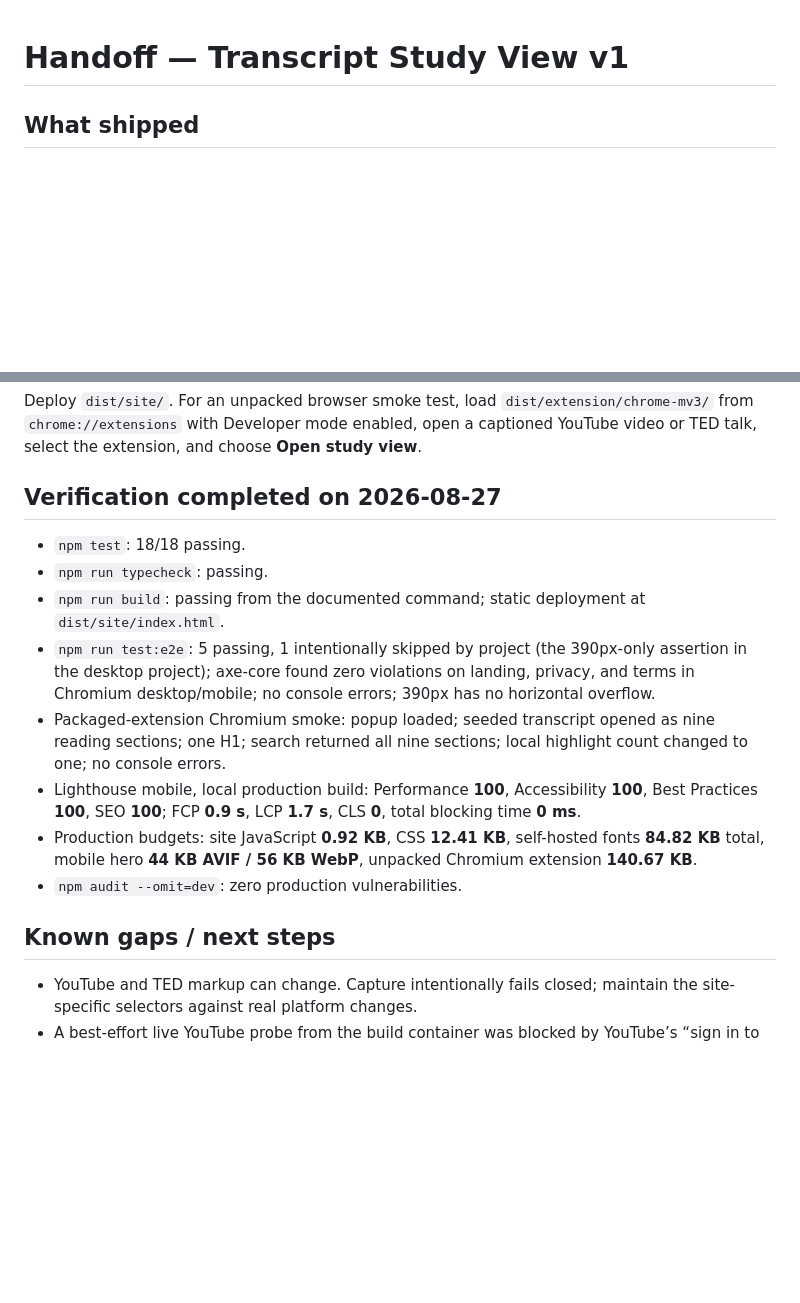
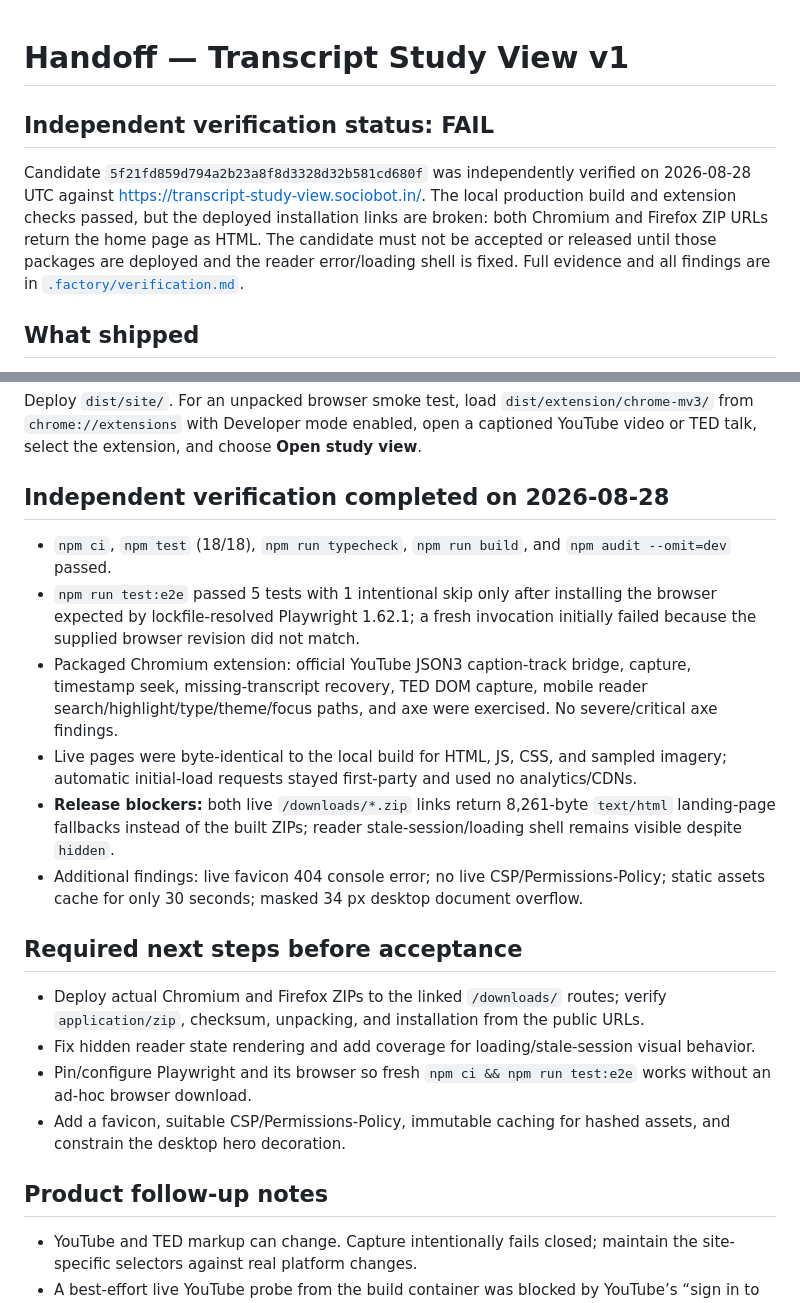
Before and after one commit to B-Divyesh/sf-transcript-study-view, a Markdown page: .factory/handoff.md, 2 parts joined by grey strips. Drawn GitHub-style; blank space fills up the shorter version.

Commit message:
docs: add independent verification failure report

```diff
--- a/.factory/handoff.md
+++ b/.factory/handoff.md
@@ -1,4 +1,8 @@
 # Handoff — Transcript Study View v1
+
+## Independent verification status: **FAIL**
+
+Candidate `5f21fd859d794a2b23a8f8d3328d32b581cd680f` was independently verified on 2026-08-28 UTC against https://transcript-study-view.sociobot.in/. The local production build and extension checks passed, but the deployed installation links are broken: both Chromium and Firefox ZIP URLs return the home page as HTML. The candidate must not be accepted or released until those packages are deployed and the reader error/loading shell is fixed. Full evidence and all findings are in [`.factory/verification.md`](verification.md).
 
 ## What shipped
 
@@ -23,18 +27,23 @@ npm run test:e2e
 
 Deploy `dist/site/`. For an unpacked browser smoke test, load `dist/extension/chrome-mv3/` from `chrome://extensions` with Developer mode enabled, open a captioned YouTube video or TED talk, select the extension, and choose **Open study view**.
 
-## Verification completed on 2026-08-27
+## Independent verification completed on 2026-08-28
 
-- `npm test`: 18/18 passing.
-- `npm run typecheck`: passing.
-- `npm run build`: passing from the documented command; static deployment at `dist/site/index.html`.
-- `npm run test:e2e`: 5 passing, 1 intentionally skipped by project (the 390px-only assertion in the desktop project); axe-core found zero violations on landing, privacy, and terms in Chromium desktop/mobile; no console errors; 390px has no horizontal overflow.
-- Packaged-extension Chromium smoke: popup loaded; seeded transcript opened as nine reading sections; one H1; search returned all nine sections; local highlight count changed to one; no console errors.
-- Lighthouse mobile, local production build: Performance **100**, Accessibility **100**, Best Practices **100**, SEO **100**; FCP **0.9 s**, LCP **1.7 s**, CLS **0**, total blocking time **0 ms**.
-- Production budgets: site JavaScript **0.92 KB**, CSS **12.41 KB**, self-hosted fonts **84.82 KB** total, mobile hero **44 KB AVIF / 56 KB WebP**, unpacked Chromium extension **140.67 KB**.
-- `npm audit --omit=dev`: zero production vulnerabilities.
+- `npm ci`, `npm test` (18/18), `npm run typecheck`, `npm run build`, and `npm audit --omit=dev` passed.
+- `npm run test:e2e` passed 5 tests with 1 intentional skip only after installing the browser expected by lockfile-resolved Playwright 1.62.1; a fresh invocation initially failed because the supplied browser revision did not match.
+- Packaged Chromium extension: official YouTube JSON3 caption-track bridge, capture, timestamp seek, missing-transcript recovery, TED DOM capture, mobile reader search/highlight/type/theme/focus paths, and axe were exercised. No severe/critical axe findings.
+- Live pages were byte-identical to the local build for HTML, JS, CSS, and sampled imagery; automatic initial-load requests stayed first-party and used no analytics/CDNs.
+- **Release blockers:** both live `/downloads/*.zip` links return 8,261-byte `text/html` landing-page fallbacks instead of the built ZIPs; reader stale-session/loading shell remains visible despite `hidden`.
+- Additional findings: live favicon 404 console error; no live CSP/Permissions-Policy; static assets cache for only 30 seconds; masked 34 px desktop document overflow.
 
-## Known gaps / next steps
+## Required next steps before acceptance
+
+- Deploy actual Chromium and Firefox ZIPs to the linked `/downloads/` routes; verify `application/zip`, checksum, unpacking, and installation from the public URLs.
+- Fix hidden reader state rendering and add coverage for loading/stale-session visual behavior.
+- Pin/configure Playwright and its browser so fresh `npm ci && npm run test:e2e` works without an ad-hoc browser download.
+- Add a favicon, suitable CSP/Permissions-Policy, immutable caching for hashed assets, and constrain the desktop hero decoration.
+
+## Product follow-up notes
 
 - YouTube and TED markup can change. Capture intentionally fails closed; maintain the site-specific selectors against real platform changes.
 - A best-effort live YouTube probe from the build container was blocked by YouTube’s “sign in to confirm you’re not a bot” interstitial before it exposed captions. The packaged bridge and seeded end-to-end reader flow were verified, but release QA should also exercise one signed-in, captioned video in a normal browser profile.
```
Also changed, not shown: .factory/verification.md (added, +93 -0 lines).
